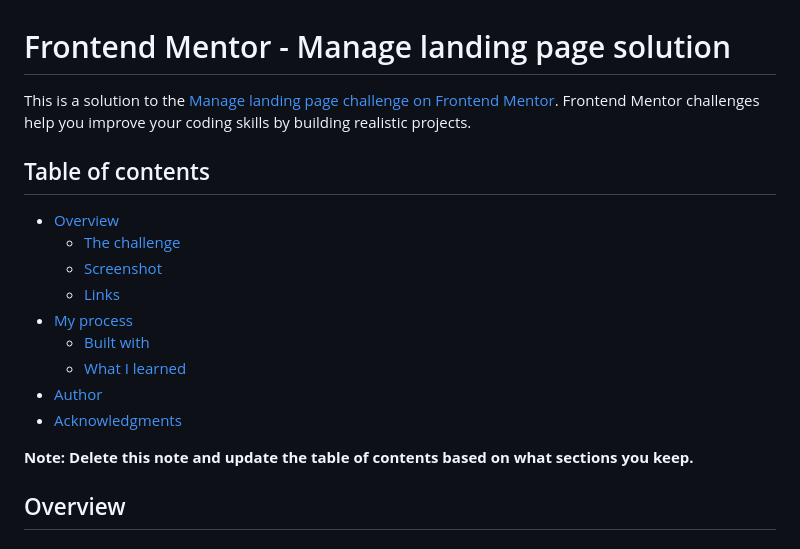
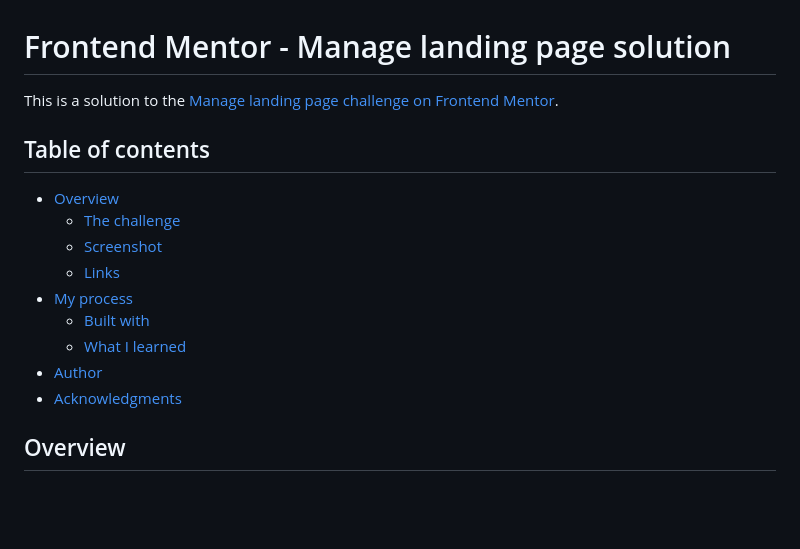
Before and after one commit to awerks/manage-landing-page, a Markdown page: README.md, the part around the change. Drawn GitHub-style; blank space fills up the shorter version.

```diff
--- a/README.md
+++ b/README.md
@@ -1,6 +1,6 @@
 # Frontend Mentor - Manage landing page solution
 
-This is a solution to the [Manage landing page challenge on Frontend Mentor](https://www.frontendmentor.io/challenges/manage-landing-page-SLXqC6P5). Frontend Mentor challenges help you improve your coding skills by building realistic projects.
+This is a solution to the [Manage landing page challenge on Frontend Mentor](https://www.frontendmentor.io/challenges/manage-landing-page-SLXqC6P5).
 
 ## Table of contents
 
@@ -13,8 +13,6 @@ This is a solution to the [Manage landing page challenge on Frontend Mentor](htt
   - [What I learned](#what-i-learned)
 - [Author](#author)
 - [Acknowledgments](#acknowledgments)
-
-**Note: Delete this note and update the table of contents based on what sections you keep.**
 
 ## Overview
 
```
